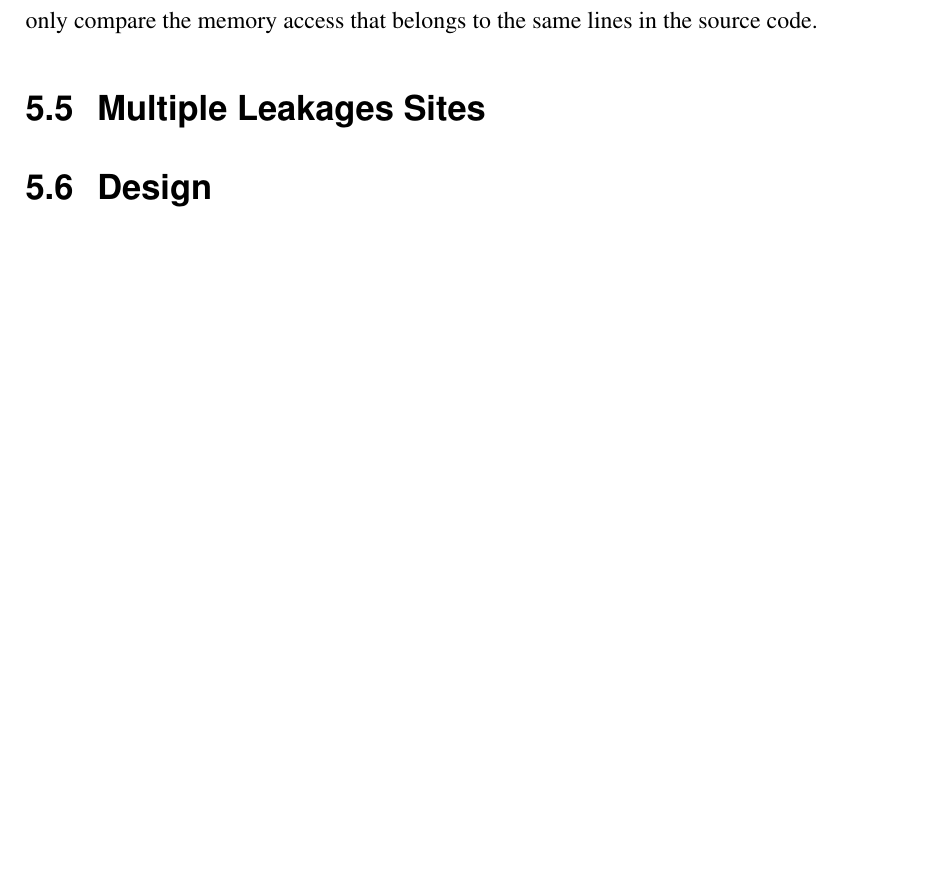
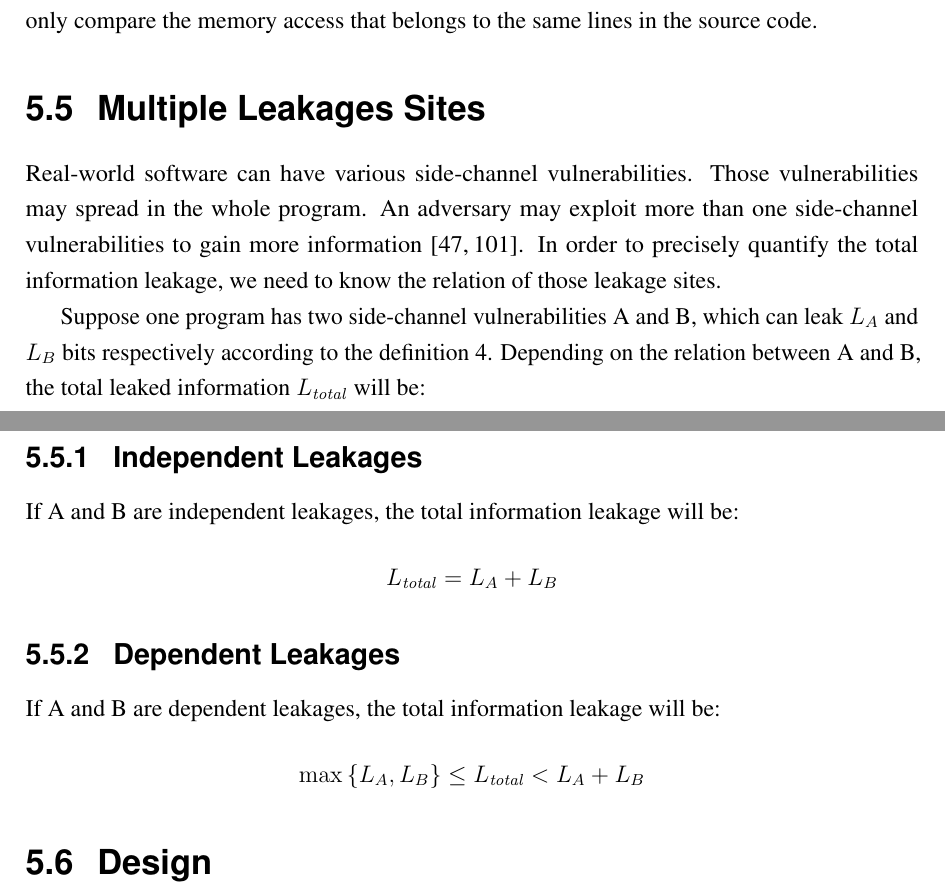
Before and after one commit to qinkunbao/Thesis, a LaTeX thesis (Qinkun-Dissertation.tex, which reads Chapter-5/Chapter-5.tex): part of page 86 of 114 before the commit and two parts of pages 86 and 87 of 114 after it, the two joined at a grey line, cut so that both start at the same text, the shorter picture padded with empty space. Compiled offline with pdfLaTeX; a missing bibliography style is replaced by a similar one.

Commit message:
Updates from Overleaf

```diff
--- a/Chapter-5/Chapter-5.tex
+++ b/Chapter-5/Chapter-5.tex
@@ -313,6 +313,19 @@ There are some possible solutions that can assign the value.
 We propose to combine both the information from the source code and the runtime to align the memory access during the execution. At the point the memory is allocated, we use the tuple $(start\ address, length)$ to represent the buffer. In the following execution, we check if any memory access falls into the range of those tuples. If so, we add the memory access into the tuple. After the execution, the tuple can be mapped into the location of the source code and we only compare the memory access that belongs to the same lines in the source code.
 
 \section{Multiple Leakages Sites}
+Real-world software can have various side-channel vulnerabilities. Those vulnerabilities may spread in the whole program. An adversary may exploit more than one side-channel vulnerabilities to gain more information~\cite{7163052, 191010}. In order to precisely quantify the
+total information leakage, we need to know the relation of those leakage sites.
+
+Suppose one program has two side-channel vulnerabilities A and B, which can leak $L_A$ and $L_B$ bits respectively according to the definition~\ref{chapter5:def}.
+Depending on the relation between A and B, the total leaked information $L_{\mathit{total}}$ will be:
+
+\subsection{Independent Leakages}
+If A and B are independent leakages, the total information leakage will be:
+$$L_{\mathit{total}} = L_A + L_B $$
+
+\subsection{Dependent Leakages}
+If A and B are dependent leakages, the total information leakage will be:
+$$\max{\{L_A, L_B\}}  \leq L_{\mathit{total}} < L_A + L_B$$
 
 \section{Design}
 In this section, we explain the implementation of \ctool{}.
```
